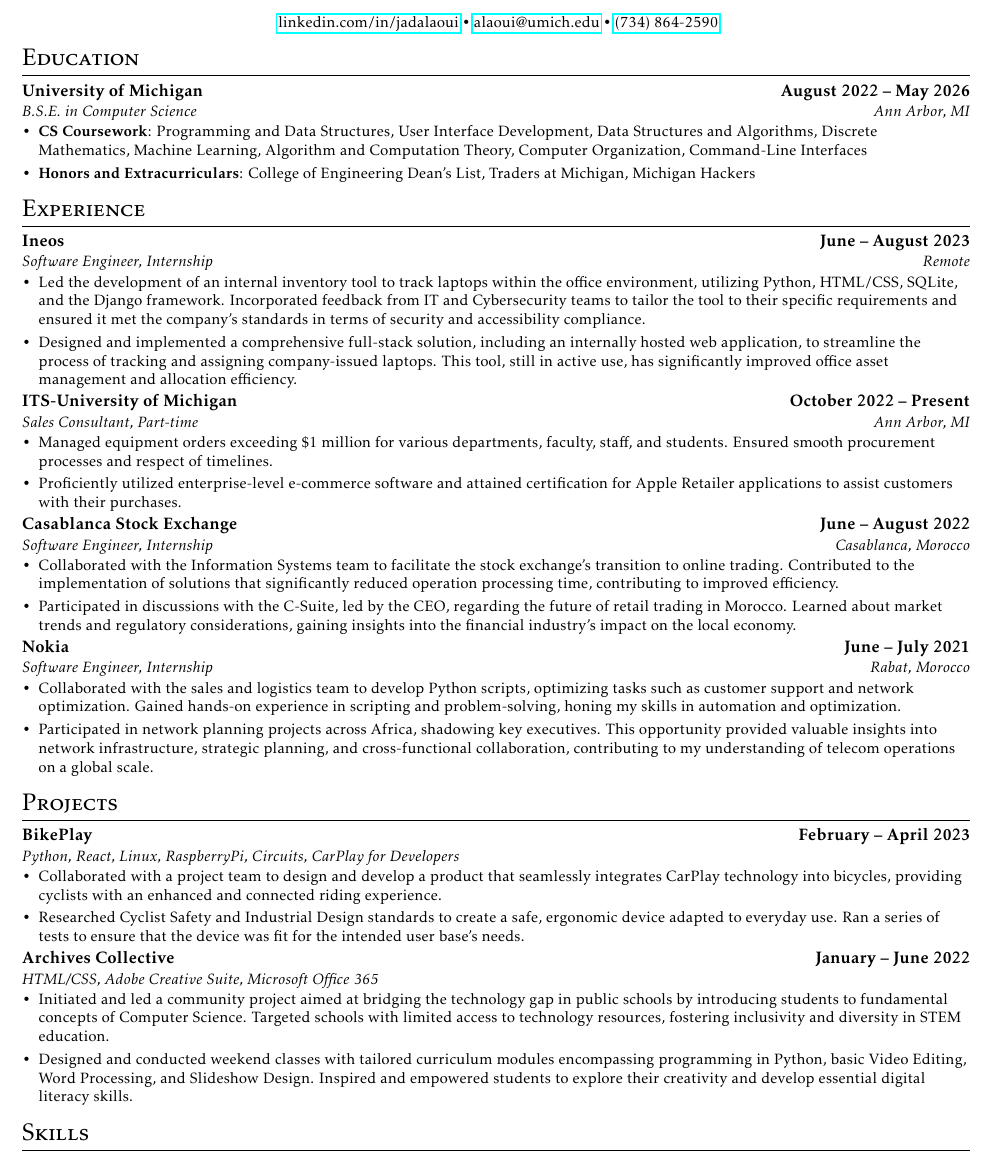
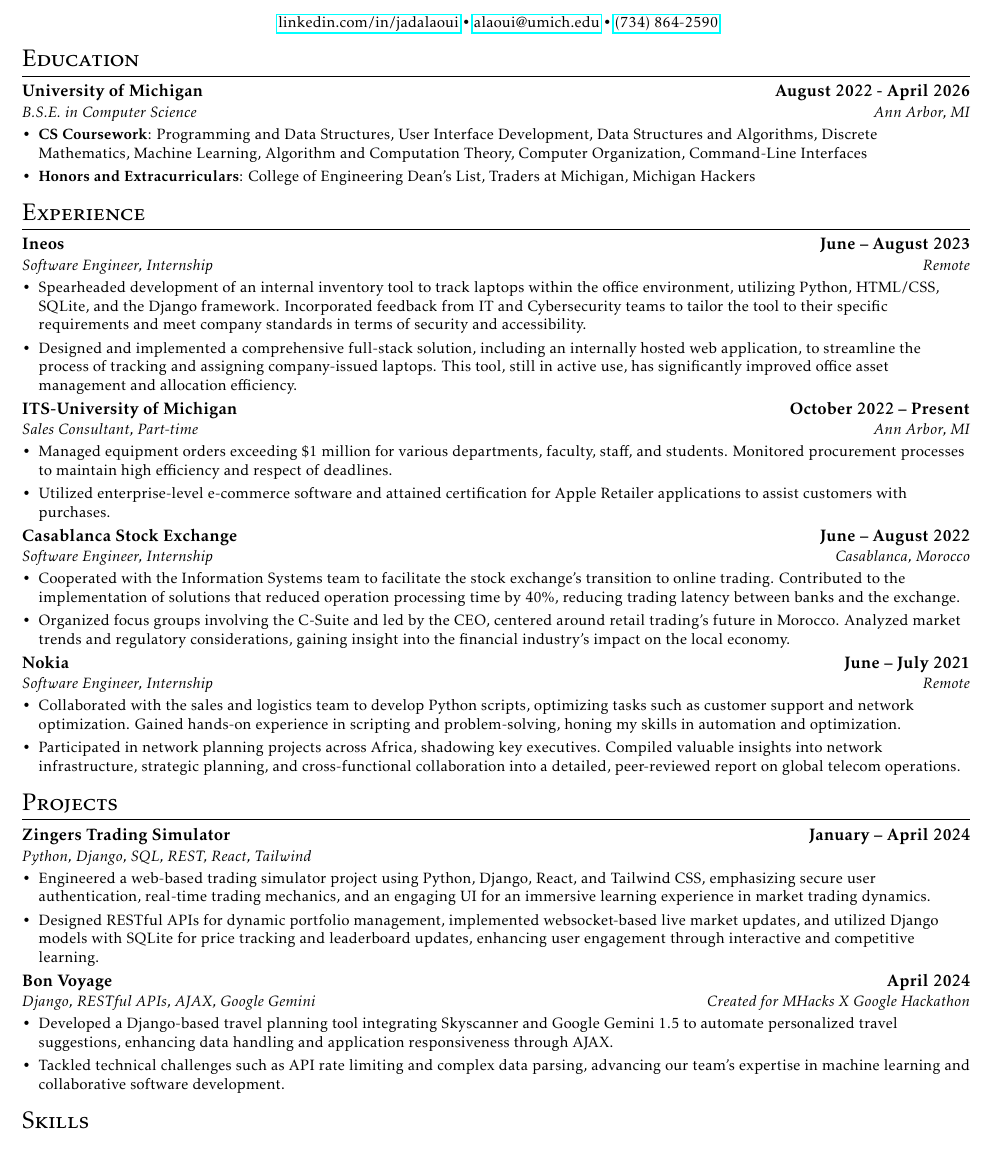
Before and after one commit to jadfalaoui/resume, a LaTeX CV (resume.tex): part of the page, cut so that both start at the same text. The pictures show the PDF file resume.pdf that the author committed with the source.

Commit message:
Update projects for the semester

```diff
--- a/resume.tex
+++ b/resume.tex
@@ -13,7 +13,7 @@
 \end{center}
 
 \section{Education}
-\subheading{University of Michigan}{}{August 2022 -- May 2026}
+\subheading{University of Michigan}{}{August 2022 - April 2026}
 {B.S.E. in Computer Science}{Ann Arbor, MI}
 \begin{itemize}
     \item \textbf{CS Coursework}: Programming and Data Structures, User Interface Development, Data Structures and Algorithms, Discrete Mathematics, Machine
@@ -25,7 +25,7 @@
 \subheading{Ineos}{}{June -- August 2023}
 {Software Engineer, Internship}{Remote}
 \begin{itemize}
-    \item Led the development of an internal inventory tool to track laptops within the office environment, utilizing Python, HTML/CSS, SQLite, and the Django framework. Incorporated feedback from IT and Cybersecurity teams to tailor the tool to their specific requirements and ensured it met the company's standards in terms of security and accessibility compliance.
+    \item Spearheaded development of an internal inventory tool to track laptops within the office environment, utilizing Python, HTML/CSS, SQLite, and the Django framework. Incorporated feedback from IT and Cybersecurity teams to tailor the tool to their specific requirements and meet company standards in terms of security and accessibility.
 
     \item Designed and implemented a comprehensive full-stack solution, including an internally hosted web application, to streamline the process of tracking and assigning company-issued laptops. This tool, still in active use, has significantly improved office asset management and allocation efficiency.
 \end{itemize}
@@ -33,40 +33,39 @@
 \subheading{ITS-University of Michigan}{}{October 2022 -- Present}
 {Sales Consultant, Part-time}{Ann Arbor, MI}
 \begin{itemize}
-    \item Managed equipment orders exceeding \$1 million for various departments, faculty, staff, and students. Ensured smooth procurement processes and respect of timelines.
+    \item Managed equipment orders exceeding \$1 million for various departments, faculty, staff, and students. Monitored procurement processes to maintain high efficiency and respect of deadlines.
 
-    \item Proficiently utilized enterprise-level e-commerce software and attained certification for Apple Retailer applications to assist customers with their purchases.
+    \item Utilized enterprise-level e-commerce software and attained certification for Apple Retailer applications to assist customers with purchases.
 \end{itemize}
 
 \subheading{Casablanca Stock Exchange}{}{June -- August 2022}
 {Software Engineer, Internship}{Casablanca, Morocco}
 \begin{itemize}
-    \item Collaborated with the Information Systems team to facilitate the stock exchange’s transition to online trading. Contributed to the implementation of solutions that significantly reduced operation processing time, contributing to improved efficiency.
+    \item Cooperated with the Information Systems team to facilitate the stock exchange’s transition to online trading. Contributed to the implementation of solutions that reduced operation processing time by 40\%, reducing trading latency between banks and the exchange.
 
-    \item Participated in discussions with the C-Suite, led by the CEO, regarding the future of retail trading in Morocco. Learned about market trends and regulatory considerations, gaining insights into the financial industry's impact on the local economy.
+    \item Organized focus groups involving the C-Suite and led by the CEO, centered around retail trading's future in Morocco. Analyzed market trends and regulatory considerations, gaining insight into the financial industry's impact on the local economy.
 \end{itemize}
 \subheading{Nokia}{}{June -- July 2021}
-{Software Engineer, Internship}{Rabat, Morocco}
+{Software Engineer, Internship}{Remote}
 \begin{itemize}
     \item Collaborated with the sales and logistics team to develop Python scripts, optimizing tasks such as customer support and network optimization. Gained hands-on experience in scripting and problem-solving, honing my skills in automation and optimization.
 
-    \item Participated in network planning projects across Africa, shadowing key executives. This opportunity provided valuable insights into network infrastructure, strategic planning, and cross-functional collaboration, contributing to my understanding of telecom operations on a global scale.
+    \item Participated in network planning projects across Africa, shadowing key executives. Compiled valuable insights into network infrastructure, strategic planning, and cross-functional collaboration into a detailed, peer-reviewed report on global telecom operations.
 
 \end{itemize}
 
 \section{Projects}
-\subheading{BikePlay}{}{February -- April 2023}
-{Python, React, Linux, RaspberryPi, Circuits, CarPlay for Developers}{}
+\subheading{Zingers Trading Simulator}{}{January -- April 2024}{Python, Django, SQL, REST, React, Tailwind}{}
 \begin{itemize}
-    \item Collaborated with a project team to design and develop a product that seamlessly integrates CarPlay technology into bicycles, providing cyclists with an enhanced and connected riding experience.
-    \item Researched Cyclist Safety and Industrial Design standards to create a safe, ergonomic device adapted to everyday use. Ran a series of tests to ensure that the device was fit for the intended user base's needs.
+    \item Engineered a web-based trading simulator project using Python, Django, React, and Tailwind CSS, emphasizing secure user authentication, real-time trading mechanics, and an engaging UI for an immersive learning experience in market trading dynamics.
+
+    \item Designed RESTful APIs for dynamic portfolio management, implemented websocket-based live market updates, and utilized Django models with SQLite for price tracking and leaderboard updates, enhancing user engagement through interactive and competitive learning.
 \end{itemize}
-
-\subheading{Archives Collective}{}{January -- June 2022}{HTML/CSS, Adobe Creative Suite, Microsoft Office 365}{}
+\subheading{Bon Voyage}{}{April 2024}
+{Django, RESTful APIs, AJAX, Google Gemini}{Created for MHacks X Google Hackathon}
 \begin{itemize}
-    \item Initiated and led a community project aimed at bridging the technology gap in public schools by introducing students to fundamental concepts of Computer Science. Targeted schools with limited access to technology resources, fostering inclusivity and diversity in STEM education.
-
-    \item Designed and conducted weekend classes with tailored curriculum modules encompassing programming in Python, basic Video Editing, Word Processing, and Slideshow Design. Inspired and empowered students to explore their creativity and develop essential digital literacy skills.
+    \item Developed a Django-based travel planning tool integrating Skyscanner and Google Gemini 1.5 to automate personalized travel suggestions, enhancing data handling and application responsiveness through AJAX.
+    \item Tackled technical challenges such as API rate limiting and complex data parsing, advancing our team's expertise in machine learning and collaborative software development.
 \end{itemize}
 \section{Skills}
 \textbf{Technical Languages}: Python, C++, MATLAB, Java, JavaScript/TypeScript, HTML/CSS,
```
Also changed, not shown: header.tex (+1 -1 lines), resume.pdf.
